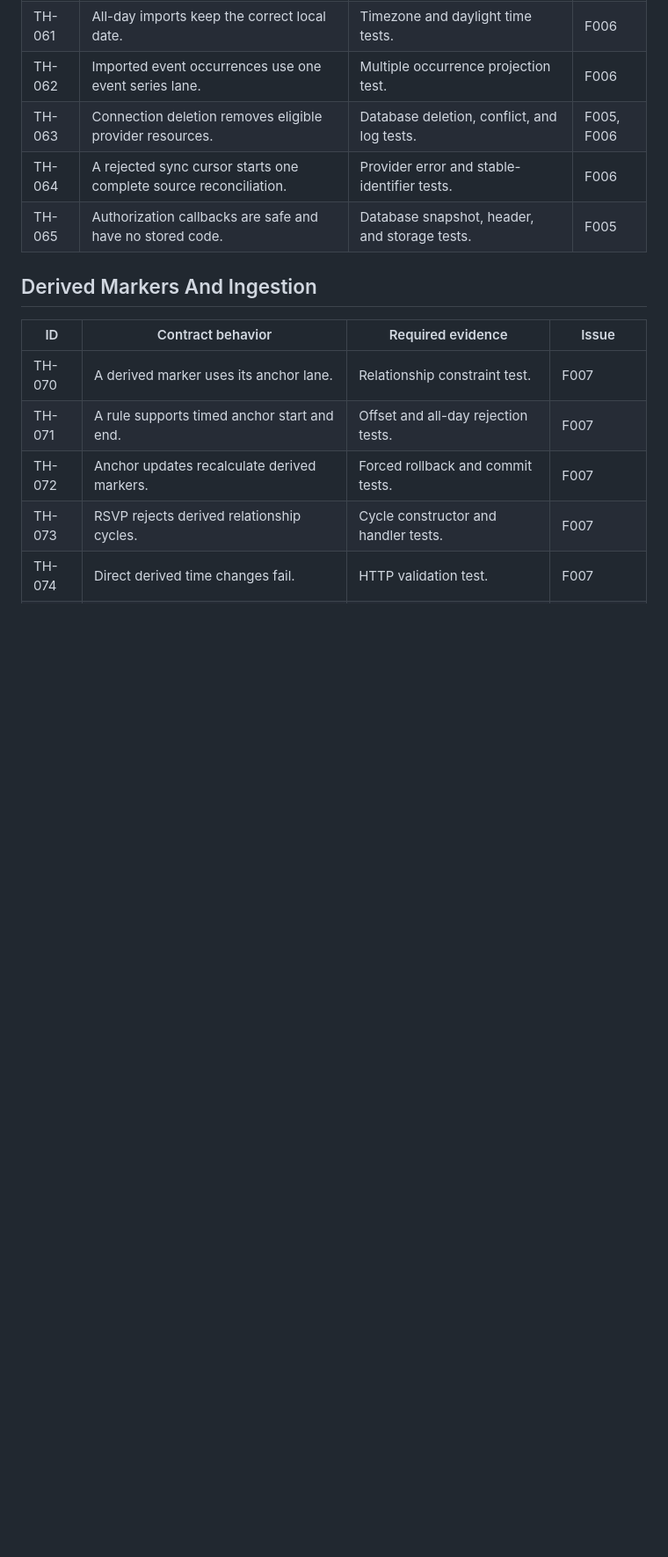
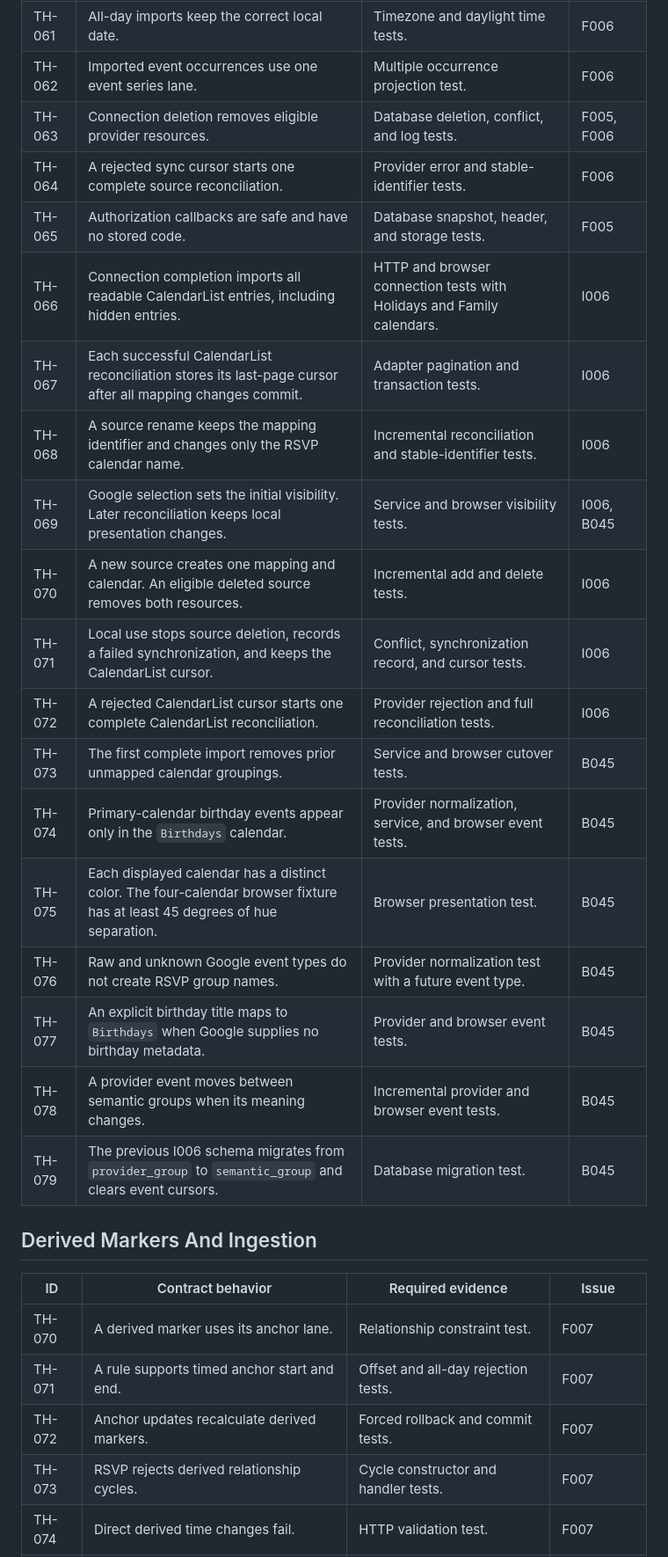
Before and after one commit to MarcoPoloResearchLab/RSVP, a Markdown page: TIME_HORIZON_ACCEPTANCE.md, the part around one of its changes. Shown at 88% size. Rendered like a GitHub page; blank space fills up the shorter version.

Commit message:
docs: define calendar reconciliation acceptance criteria

```diff
--- a/TIME_HORIZON_ACCEPTANCE.md
+++ b/TIME_HORIZON_ACCEPTANCE.md
@@ -85,6 +85,20 @@ The issue identifiers refer to [.mprlab/ISSUES.md](.mprlab/ISSUES.md).
 | TH-063 | Connection deletion removes eligible provider resources. | Database deletion, conflict, and log tests. | F005, F006 |
 | TH-064 | A rejected sync cursor starts one complete source reconciliation. | Provider error and stable-identifier tests. | F006 |
 | TH-065 | Authorization callbacks are safe and have no stored code. | Database snapshot, header, and storage tests. | F005 |
+| TH-066 | Connection completion imports all readable CalendarList entries, including hidden entries. | HTTP and browser connection tests with Holidays and Family calendars. | I006 |
+| TH-067 | Each successful CalendarList reconciliation stores its last-page cursor after all mapping changes commit. | Adapter pagination and transaction tests. | I006 |
+| TH-068 | A source rename keeps the mapping identifier and changes only the RSVP calendar name. | Incremental reconciliation and stable-identifier tests. | I006 |
+| TH-069 | Google selection sets the initial visibility. Later reconciliation keeps local presentation changes. | Service and browser visibility tests. | I006, B045 |
+| TH-070 | A new source creates one mapping and calendar. An eligible deleted source removes both resources. | Incremental add and delete tests. | I006 |
+| TH-071 | Local use stops source deletion, records a failed synchronization, and keeps the CalendarList cursor. | Conflict, synchronization record, and cursor tests. | I006 |
+| TH-072 | A rejected CalendarList cursor starts one complete CalendarList reconciliation. | Provider rejection and full reconciliation tests. | I006 |
+| TH-073 | The first complete import removes prior unmapped calendar groupings. | Service and browser cutover tests. | B045 |
+| TH-074 | Primary-calendar birthday events appear only in the `Birthdays` calendar. | Provider normalization, service, and browser event tests. | B045 |
+| TH-075 | Each displayed calendar has a distinct color. The four-calendar browser fixture has at least 45 degrees of hue separation. | Browser presentation test. | B045 |
+| TH-076 | Raw and unknown Google event types do not create RSVP group names. | Provider normalization test with a future event type. | B045 |
+| TH-077 | An explicit birthday title maps to `Birthdays` when Google supplies no birthday metadata. | Provider and browser event tests. | B045 |
+| TH-078 | A provider event moves between semantic groups when its meaning changes. | Incremental provider and browser event tests. | B045 |
+| TH-079 | The previous I006 schema migrates from `provider_group` to `semantic_group` and clears event cursors. | Database migration test. | B045 |
 
 ## Derived Markers And Ingestion
 
```
Also changed, not shown: other parts of TIME_HORIZON_ACCEPTANCE.md (+1 -1 lines).
